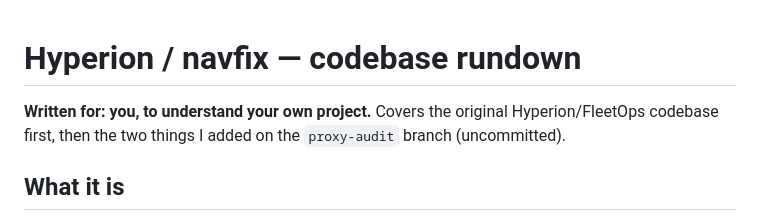
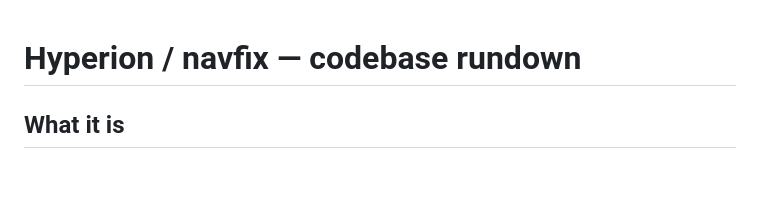
Before and after one commit to mochi-bunny/navfix, a Markdown page: docs/img/file_struct.md, the part around the change. GitHub-like rendering; blank space fills up the shorter version.

Commit message:
Revise introduction in file_struct.md
Removed introductory note about the document's purpose.

```diff
--- a/docs/img/file_struct.md
+++ b/docs/img/file_struct.md
@@ -1,6 +1,4 @@
 # Hyperion / navfix — codebase rundown
-
-**Written for: you, to understand your own project.** Covers the original Hyperion/FleetOps codebase first, then the two things I added on the `proxy-audit` branch (uncommitted).
 
 ## What it is
 
```
